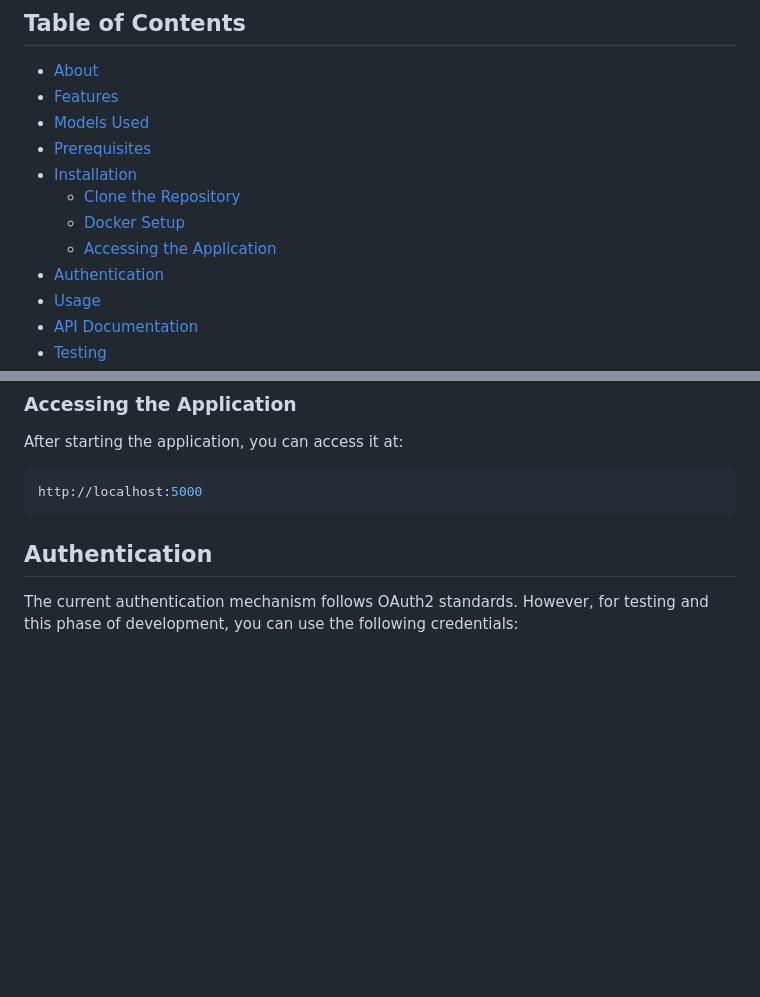
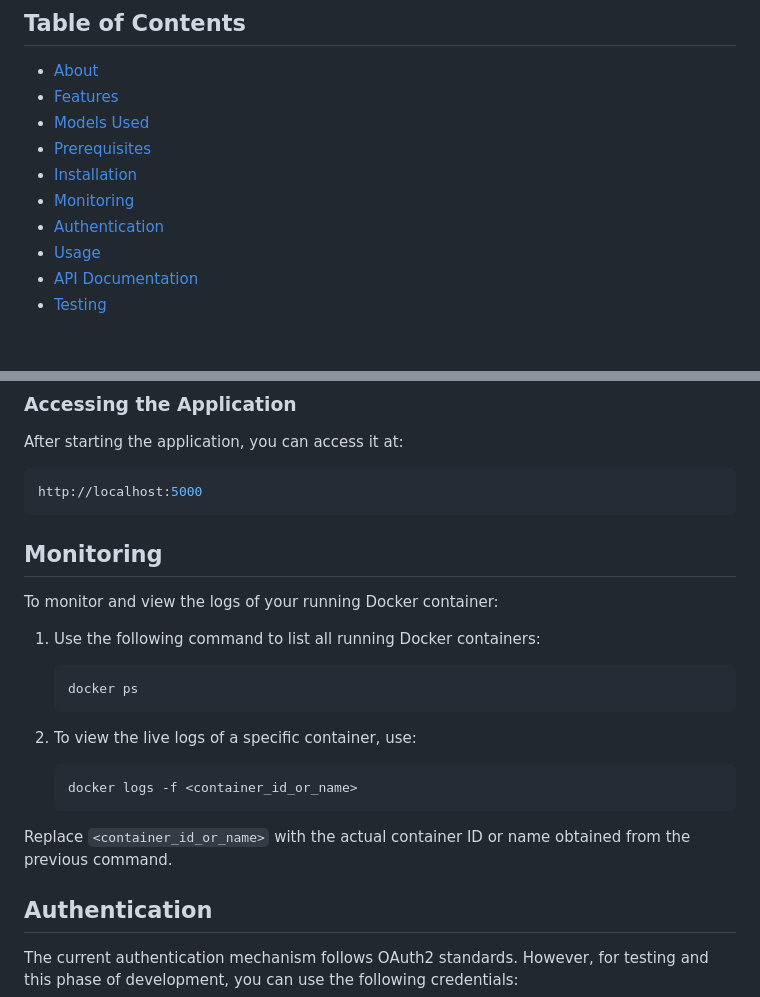
Before and after one commit to lkmeta/joyfill, a Markdown page: README.md, 2 parts joined by grey strips. Rendered like a GitHub page; blank space fills up the shorter version.

Commit message:
added monitoring cmds on README.md

````diff
--- a/README.md
+++ b/README.md
@@ -24,9 +24,7 @@
 - [Models Used](#models-used)
 - [Prerequisites](#prerequisites)
 - [Installation](#installation)
-  - [Clone the Repository](#clone-the-repository)
-  - [Docker Setup](#docker-setup)
-  - [Accessing the Application](#accessing-the-application)
+- [Monitoring](#monitoring)
 - [Authentication](#authentication)
 - [Usage](#usage)
 - [API Documentation](#api-documentation)
@@ -87,6 +85,23 @@ After starting the application, you can access it at:
 ```bash
 http://localhost:5000
 ```
+
+## Monitoring
+
+To monitor and view the logs of your running Docker container:
+
+1. Use the following command to list all running Docker containers:
+
+   ```bash
+   docker ps
+   ```
+
+2. To view the live logs of a specific container, use:
+
+    ```bash
+    docker logs -f <container_id_or_name>
+    ```
+Replace `<container_id_or_name>` with the actual container ID or name obtained from the previous command.
 
 ## Authentication
 The current authentication mechanism follows OAuth2 standards. However, for testing and this phase of development, you can use the following credentials:
````
